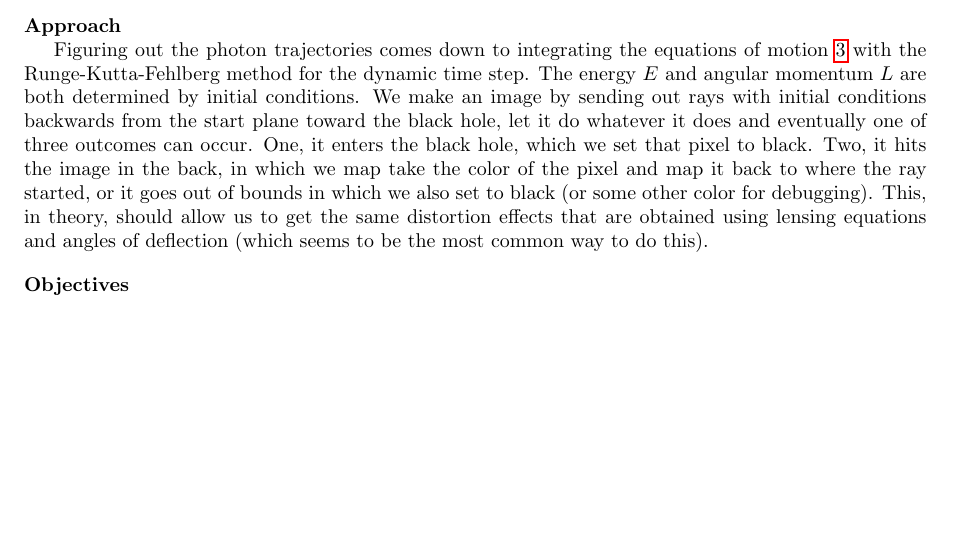
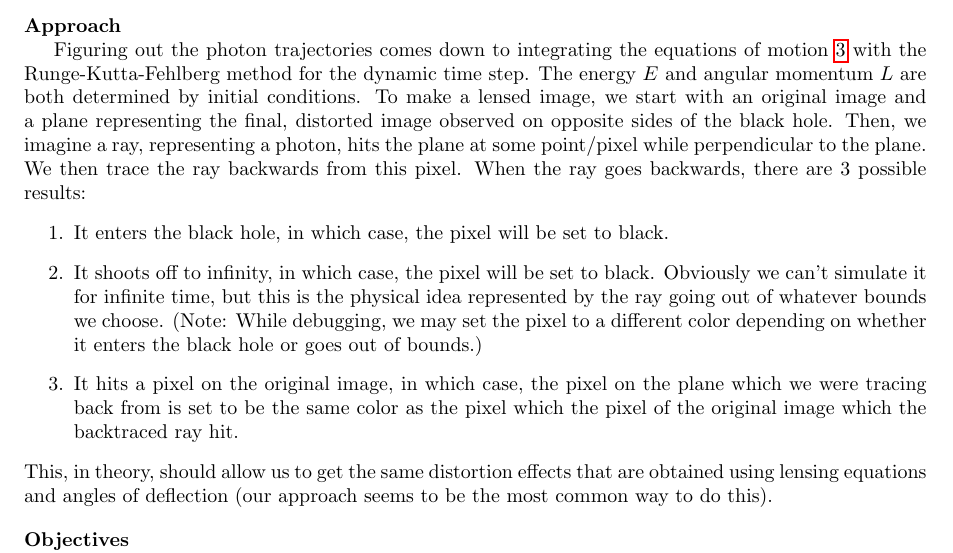
Before and after one commit to Py4Phy/final-2024-corpuscularists, a LaTeX document (proposal.tex): part of the page, cut so that both start at the same text, the shorter picture padded with empty space. Compiled offline with pdfLaTeX.

Commit message:
Rewrote much of the Approach section because the sentences felt unclear to me.

```diff
--- a/proposal.tex
+++ b/proposal.tex
@@ -136,7 +136,14 @@
 	Where the quantity \(\epsilon=0\) since light travels on null geodesics. These equations can be solved numerically on a computer to generate the path that light takes in the presence of a Schwarzschild black hole.
 
 \subsection*{Approach}
-Figuring out the photon trajectories comes down to integrating the equations of motion \ref{eq:eom} with the Runge-Kutta-Fehlberg method for the dynamic time step. The energy \(E\) and angular momentum \(L\) are both determined by initial conditions. We make an image by sending out rays with initial conditions backwards from the start plane toward the black hole, let it do whatever it does and eventually one of three outcomes can occur. One, it enters the black hole, which we set that pixel to black. Two, it hits the image in the back, in which we map take the color of the pixel and map it back to where the ray started, or it goes out of bounds in which we also set to black (or some other color for debugging). This, in theory, should allow us to get the same distortion effects that are obtained using lensing equations and angles of deflection (which seems to be the most common way to do this).
+Figuring out the photon trajectories comes down to integrating the equations of motion \ref{eq:eom} with the Runge-Kutta-Fehlberg method for the dynamic time step. The energy \(E\) and angular momentum \(L\) are both determined by initial conditions. To make a lensed image, we start with an original image and a plane representing the final, distorted image observed on opposite sides of the black hole. Then, we imagine a ray, representing a photon, hits the plane at some point/pixel while perpendicular to the plane. We then trace the ray backwards from this pixel. When the ray goes backwards, there are 3 possible results:
+\begin{enumerate}
+	\item It enters the black hole, in which case, the pixel will be set to black.
+	\item  It shoots off to infinity, in which case, the pixel will be set to black. Obviously we can't simulate it for infinite time, but this is the physical idea represented by the ray going out of whatever bounds we choose.
+(Note: While debugging, we may set the pixel to a different color depending on whether it enters the black hole or goes out of bounds.)
+	\item It hits a pixel on the original image, in which case, the pixel on the plane which we were tracing back from is set to be the same color as the pixel which the pixel of the original image which the backtraced ray hit.
+\end{enumerate}
+This, in theory, should allow us to get the same distortion effects that are obtained using lensing equations and angles of deflection (our approach seems to be the most common way to do this).
 
 \subsection*{Objectives}
 \begin{enumerate}
```
